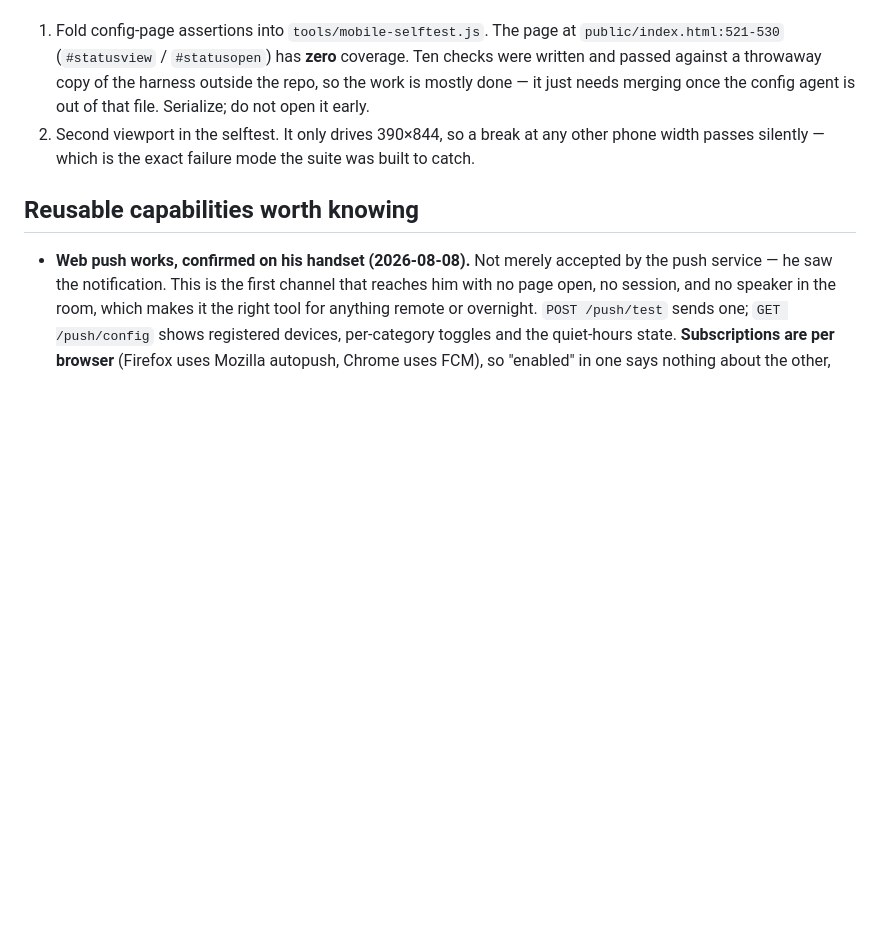
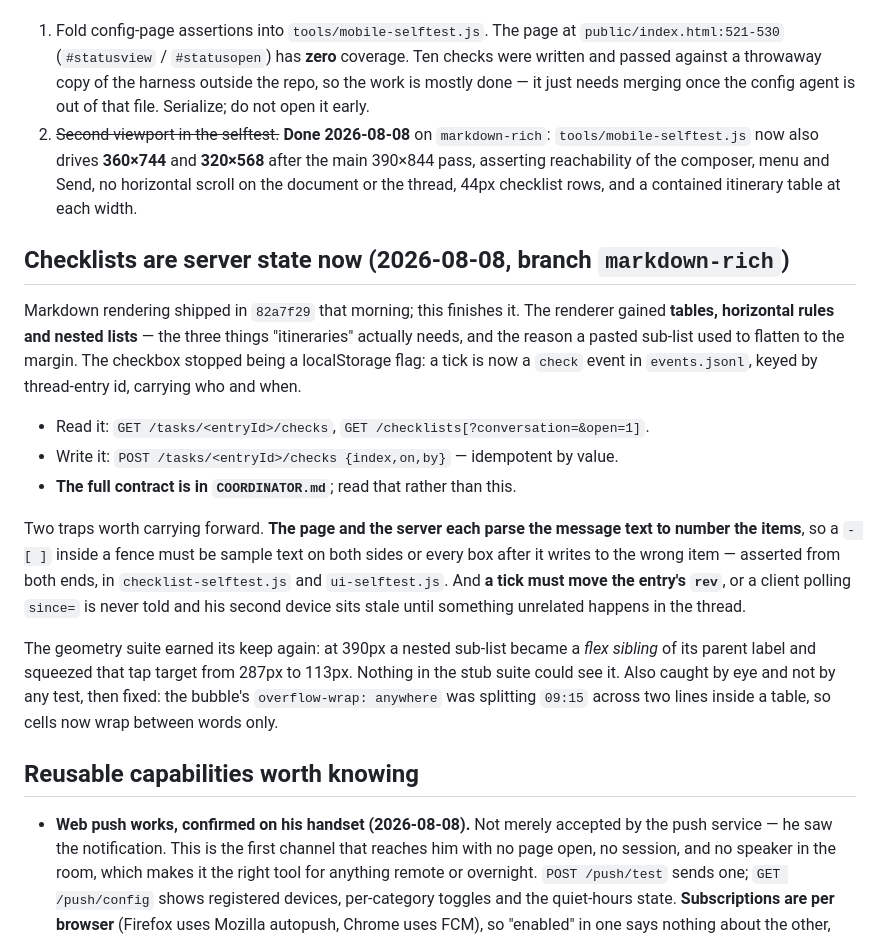
Before and after one commit to redaphid/relay-queue, a Markdown page: WORK-LOG.md, the part around the change. Drawn GitHub-style; blank space fills up the shorter version.

```diff
--- a/WORK-LOG.md
+++ b/WORK-LOG.md
@@ -134,9 +134,36 @@ work. Prune this section when you finish something, not later.)*
    coverage. Ten checks were written and passed against a throwaway copy of the
    harness outside the repo, so the work is mostly done — it just needs merging
    once the config agent is out of that file. Serialize; do not open it early.
-2. Second viewport in the selftest. It only drives 390×844, so a break at any
-   other phone width passes silently — which is the exact failure mode the
-   suite was built to catch.
+2. ~~Second viewport in the selftest.~~ **Done 2026-08-08** on `markdown-rich`:
+   `tools/mobile-selftest.js` now also drives **360×744** and **320×568** after
+   the main 390×844 pass, asserting reachability of the composer, menu and Send,
+   no horizontal scroll on the document or the thread, 44px checklist rows, and
+   a contained itinerary table at each width.
+
+## Checklists are server state now (2026-08-08, branch `markdown-rich`)
+
+Markdown rendering shipped in `82a7f29` that morning; this finishes it. The
+renderer gained **tables, horizontal rules and nested lists** — the three things
+"itineraries" actually needs, and the reason a pasted sub-list used to flatten
+to the margin. The checkbox stopped being a localStorage flag: a tick is now a
+`check` event in `events.jsonl`, keyed by thread-entry id, carrying who and when.
+
+- Read it: `GET /tasks/<entryId>/checks`, `GET /checklists[?conversation=&open=1]`.
+- Write it: `POST /tasks/<entryId>/checks {index,on,by}` — idempotent by value.
+- **The full contract is in `COORDINATOR.md`**; read that rather than this.
+
+Two traps worth carrying forward. **The page and the server each parse the
+message text to number the items**, so a `- [ ]` inside a fence must be sample
+text on both sides or every box after it writes to the wrong item — asserted
+from both ends, in `checklist-selftest.js` and `ui-selftest.js`. And **a tick
+must move the entry's `rev`**, or a client polling `since=` is never told and his
+second device sits stale until something unrelated happens in the thread.
+
+The geometry suite earned its keep again: at 390px a nested sub-list became a
+*flex sibling* of its parent label and squeezed that tap target from 287px to
+113px. Nothing in the stub suite could see it. Also caught by eye and not by any
+test, then fixed: the bubble's `overflow-wrap: anywhere` was splitting `09:15`
+across two lines inside a table, so cells now wrap between words only.
 
 ## Reusable capabilities worth knowing
 
```
Also changed, not shown: COORDINATOR.md (+67 -0 lines).
